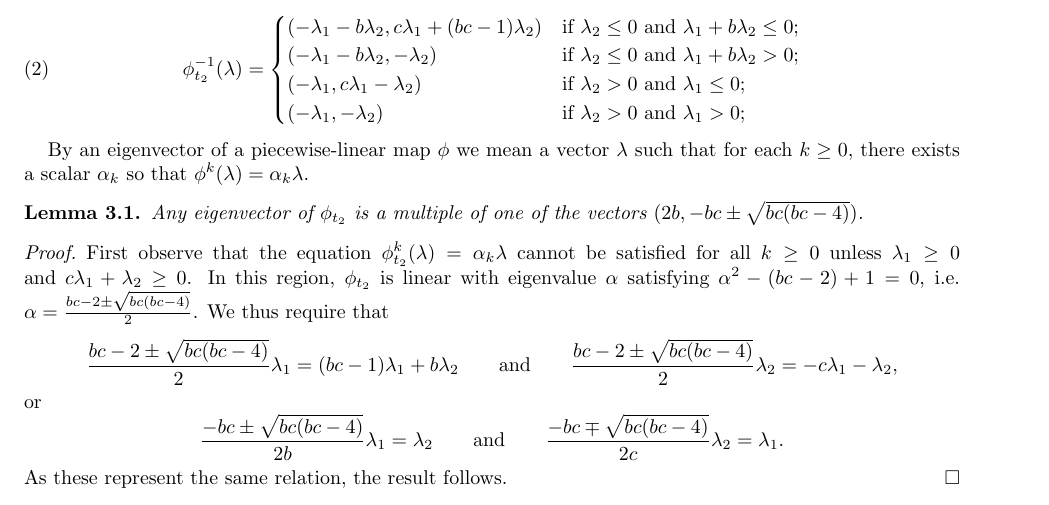
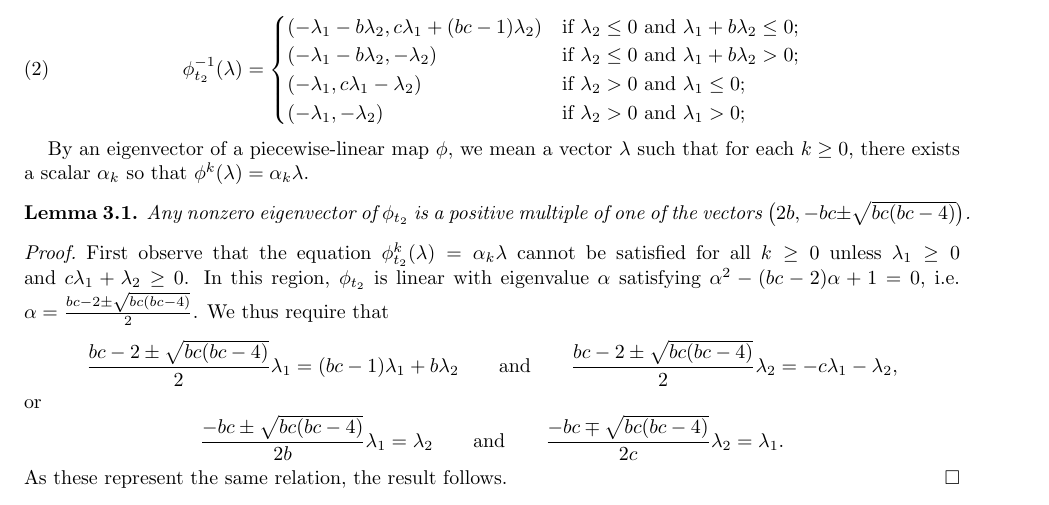
Before and after one commit to drupel/DominanceRegions, a LaTeX paper (dominance_regions.tex): part of page 2 of 3, cut so that both start at the same text. Compiled offline with pdfLaTeX.

Commit message:
Fixed a typo

```diff
--- a/dominance_regions.tex
+++ b/dominance_regions.tex
@@ -93,13 +93,13 @@
     \phi_{t_2}^{-1}(\lambda)=\begin{cases} (-\lambda_1-b\lambda_2, c\lambda_1+(bc-1)\lambda_2) & \text{if $\lambda_2\le 0$ and $\lambda_1+b\lambda_2\le 0$;}\\ (-\lambda_1-b\lambda_2, -\lambda_2) & \text{if $\lambda_2\le 0$ and $\lambda_1+b\lambda_2>0$;}\\ (-\lambda_1, c\lambda_1-\lambda_2) & \text{if $\lambda_2>0$ and $\lambda_1\le 0$;}\\ (-\lambda_1,-\lambda_2) & \text{if $\lambda_2>0$ and $\lambda_1>0$;}\end{cases}
   \end{equation}
 
-  By an eigenvector of a piecewise-linear map $\phi$ we mean a vector $\lambda$ such that for each $k\ge0$, there exists a scalar $\alpha_k$ so that $\phi^k(\lambda)=\alpha_k\lambda$.
+  By an eigenvector of a piecewise-linear map $\phi$, we mean a vector $\lambda$ such that for each $k\ge0$, there exists a scalar $\alpha_k$ so that $\phi^k(\lambda)=\alpha_k\lambda$.
   \begin{lemma}
-    Any eigenvector of $\phi_{t_2}$ is a multiple of one of the vectors $(2b,-bc\pm\sqrt{bc(bc-4)})$.
+    Any nonzero eigenvector of $\phi_{t_2}$ is a positive multiple of one of the vectors $\big(2b,-bc\pm\sqrt{bc(bc-4)}\big)$.
   \end{lemma}
   \begin{proof}
     First observe that the equation $\phi_{t_2}^k(\lambda)=\alpha_k\lambda$ cannot be satisfied for all $k\ge0$ unless $\lambda_1\ge 0$ and $c\lambda_1+\lambda_2\ge 0$.
-    In this region, $\phi_{t_2}$ is linear with eigenvalue $\alpha$ satisfying $\alpha^2-(bc-2)+1=0$, i.e. $\alpha=\frac{bc-2\pm\sqrt{bc(bc-4)}}{2}$.
+    In this region, $\phi_{t_2}$ is linear with eigenvalue $\alpha$ satisfying $\alpha^2-(bc-2)\alpha+1=0$, i.e. $\alpha=\frac{bc-2\pm\sqrt{bc(bc-4)}}{2}$.
     We thus require that
     \[\frac{bc-2\pm\sqrt{bc(bc-4)}}{2}\lambda_1=(bc-1)\lambda_1+b\lambda_2 \qquad\text{and}\qquad \frac{bc-2\pm\sqrt{bc(bc-4)}}{2}\lambda_2= -c\lambda_1-\lambda_2,\]
     or
```
